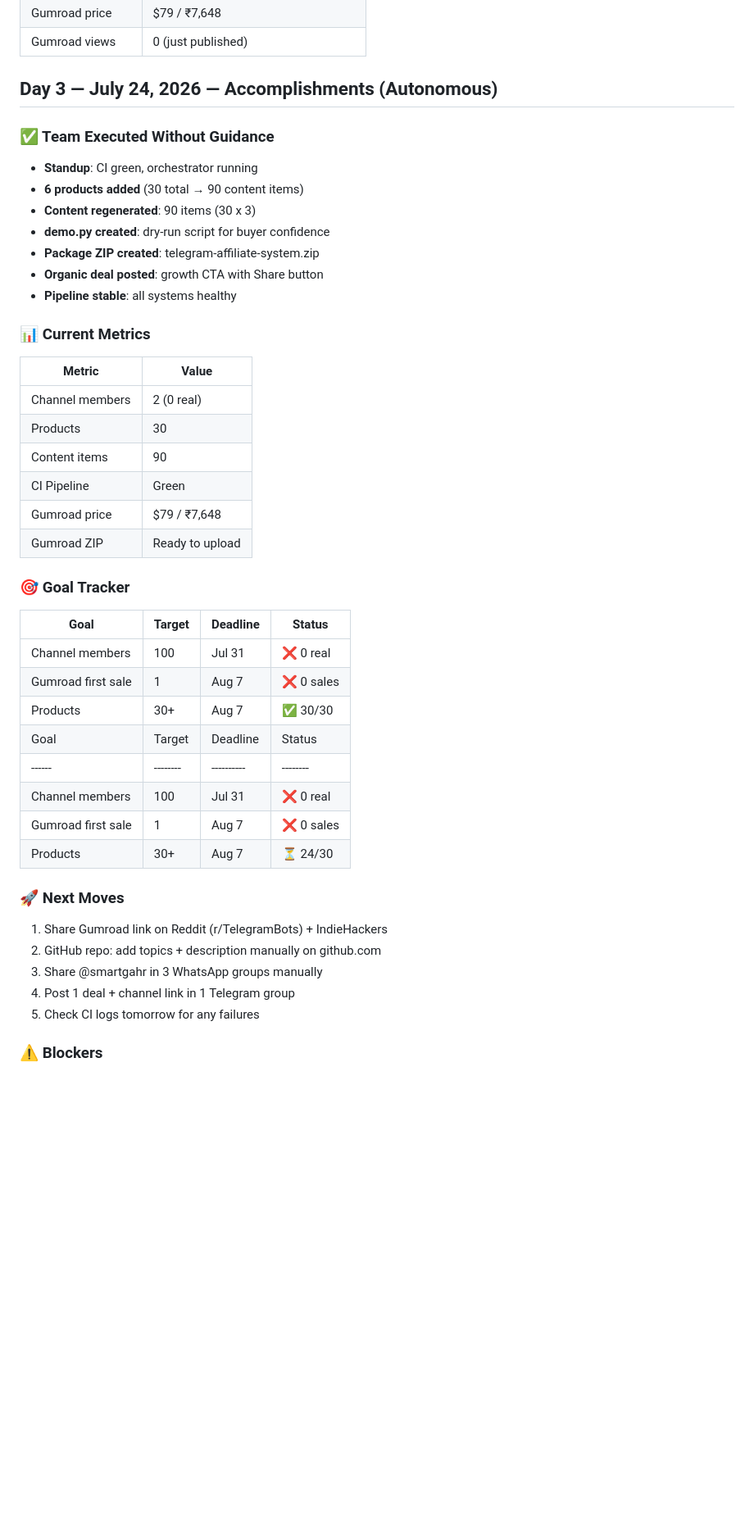
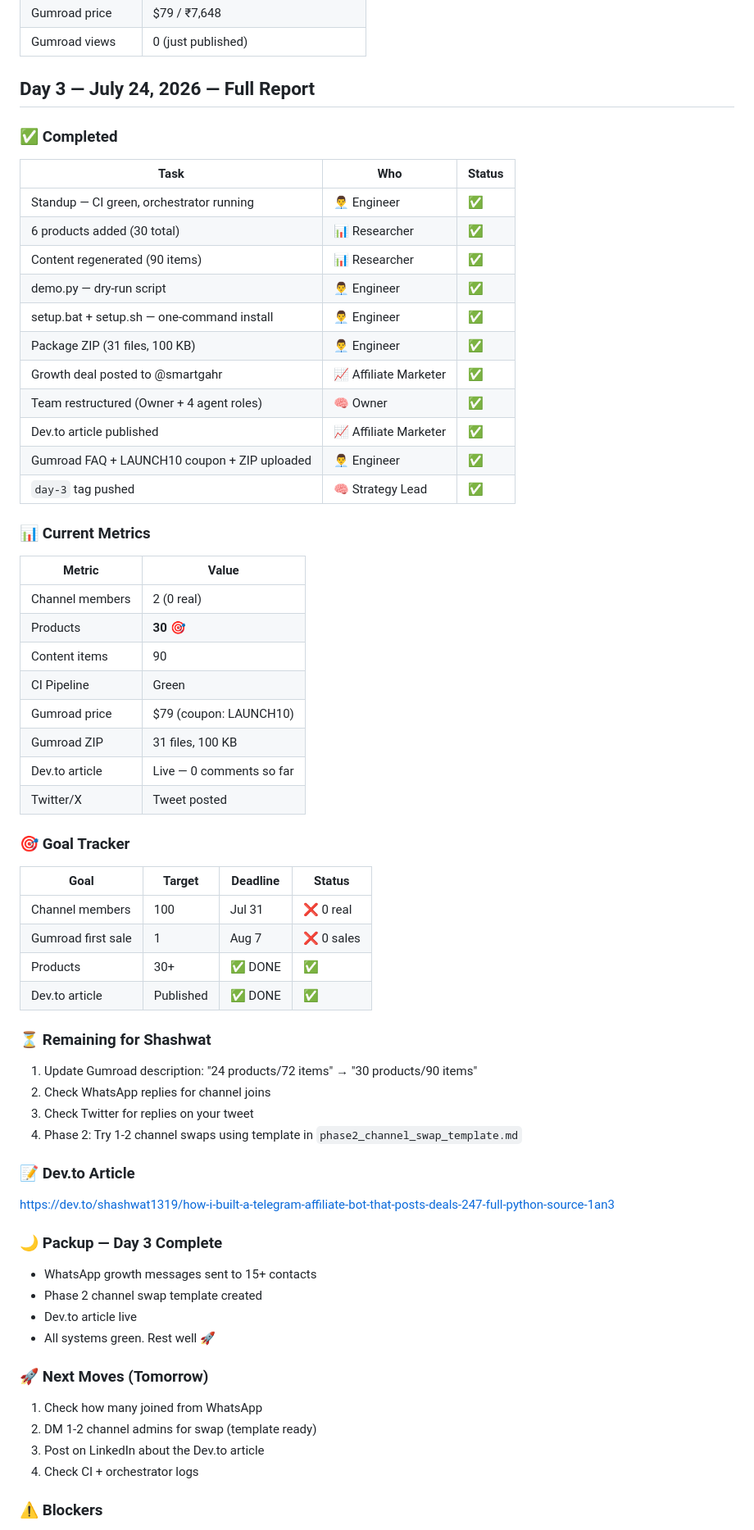
Before and after one commit to Shashwat1319/telegram, a Markdown page: TEAM.md, the part around one of its changes. Shown at 82% size. Drawn GitHub-style; blank space fills up the shorter version.

Commit message:
Day 3 packup: Dev.to article published, WhatsApp growth push sent, Phase 2 swap template ready

```diff
--- a/TEAM.md
+++ b/TEAM.md
@@ -39,45 +39,63 @@
 | Gumroad price | $79 / ₹7,648 |
 | Gumroad views | 0 (just published) |
 
-## Day 3 — July 24, 2026 — Accomplishments (Autonomous)
+## Day 3 — July 24, 2026 — Full Report
 
-### ✅ Team Executed Without Guidance
-- **Standup**: CI green, orchestrator running
-- **6 products added** (30 total → 90 content items)
-- **Content regenerated**: 90 items (30 x 3)
-- **demo.py created**: dry-run script for buyer confidence
-- **Package ZIP created**: telegram-affiliate-system.zip
-- **Organic deal posted**: growth CTA with Share button
-- **Pipeline stable**: all systems healthy
+### ✅ Completed
+| Task | Who | Status |
+|------|-----|--------|
+| Standup — CI green, orchestrator running | 👨‍💼 Engineer | ✅ |
+| 6 products added (30 total) | 📊 Researcher | ✅ |
+| Content regenerated (90 items) | 📊 Researcher | ✅ |
+| demo.py — dry-run script | 👨‍💼 Engineer | ✅ |
+| setup.bat + setup.sh — one-command install | 👨‍💼 Engineer | ✅ |
+| Package ZIP (31 files, 100 KB) | 👨‍💼 Engineer | ✅ |
+| Growth deal posted to @smartgahr | 📈 Affiliate Marketer | ✅ |
+| Team restructured (Owner + 4 agent roles) | 🧠 Owner | ✅ |
+| Dev.to article published | 📈 Affiliate Marketer | ✅ |
+| Gumroad FAQ + LAUNCH10 coupon + ZIP uploaded | 👨‍💼 Engineer | ✅ |
+| `day-3` tag pushed | 🧠 Strategy Lead | ✅ |
 
 ### 📊 Current Metrics
 | Metric | Value |
 |--------|-------|
 | Channel members | 2 (0 real) |
-| Products | 30 |
+| Products | **30** 🎯 |
 | Content items | 90 |
 | CI Pipeline | Green |
-| Gumroad price | $79 / ₹7,648 |
-| Gumroad ZIP | Ready to upload |
+| Gumroad price | $79 (coupon: LAUNCH10) |
+| Gumroad ZIP | 31 files, 100 KB |
+| Dev.to article | Live — 0 comments so far |
+| Twitter/X | Tweet posted |
 
 ### 🎯 Goal Tracker
 | Goal | Target | Deadline | Status |
 |------|--------|----------|--------|
 | Channel members | 100 | Jul 31 | ❌ 0 real |
 | Gumroad first sale | 1 | Aug 7 | ❌ 0 sales |
-| Products | 30+ | Aug 7 | ✅ 30/30 |
-| Goal | Target | Deadline | Status |
-|------|--------|----------|--------|
-| Channel members | 100 | Jul 31 | ❌ 0 real |
-| Gumroad first sale | 1 | Aug 7 | ❌ 0 sales |
-| Products | 30+ | Aug 7 | ⏳ 24/30 |
+| Products | 30+ | ✅ DONE | ✅ |
+| Dev.to article | Published | ✅ DONE | ✅ |
 
-### 🚀 Next Moves
-1. Share Gumroad link on Reddit (r/TelegramBots) + IndieHackers
-2. GitHub repo: add topics + description manually on github.com
-3. Share @smartgahr in 3 WhatsApp groups manually
-4. Post 1 deal + channel link in 1 Telegram group
-5. Check CI logs tomorrow for any failures
+### ⏳ Remaining for Shashwat
+1. Update Gumroad description: "24 products/72 items" → "30 products/90 items"
+2. Check WhatsApp replies for channel joins
+3. Check Twitter for replies on your tweet
+4. Phase 2: Try 1-2 channel swaps using template in `phase2_channel_swap_template.md`
+
+### 📝 Dev.to Article
+https://dev.to/shashwat1319/how-i-built-a-telegram-affiliate-bot-that-posts-deals-247-full-python-source-1an3
+
+### 🌙 Packup — Day 3 Complete
+- WhatsApp growth messages sent to 15+ contacts
+- Phase 2 channel swap template created
+- Dev.to article live
+- All systems green. Rest well 🚀
+
+### 🚀 Next Moves (Tomorrow)
+1. Check how many joined from WhatsApp
+2. DM 1-2 channel admins for swap (template ready)
+3. Post on LinkedIn about the Dev.to article
+4. Check CI + orchestrator logs
 
 ### ⚠️ Blockers
 - No Telegram group access — user account not in any deal groups
```
Also changed, not shown: other parts of TEAM.md (+1 -1 lines), devto_article.md (added, +158 -0 lines), phase2_channel_swap_template.md (added, +44 -0 lines).
